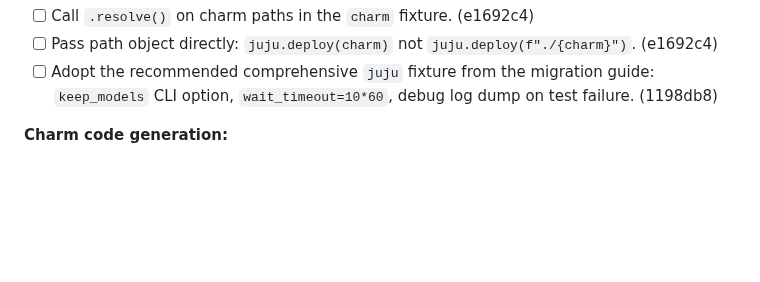
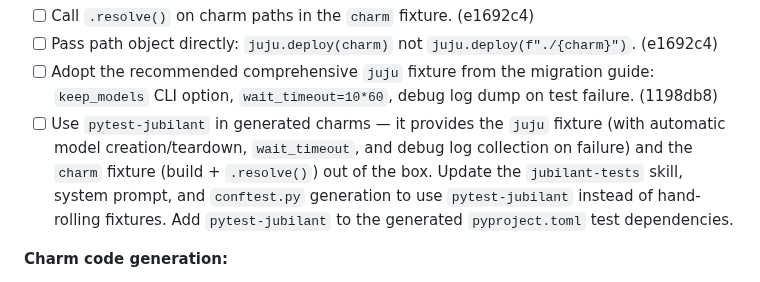
Before and after one commit to tonyandrewmeyer/cantrip, a Markdown page: ROADMAP.md, the part around the change. Drawn GitHub-style; blank space fills up the shorter version.

Commit message:
Add pytest-jubilant adoption to Phase 37.1 integration test generation
Generated charms should use pytest-jubilant for the juju and charm
fixtures rather than hand-rolling them in conftest.py.

Co-Authored-By: Claude Opus 4.6 (1M context) <noreply@anthropic.com>

```diff
--- a/ROADMAP.md
+++ b/ROADMAP.md
@@ -3131,6 +3131,13 @@ adopt. Items marked with a source commit hash.
 - [ ] Adopt the recommended comprehensive `juju` fixture from the migration
   guide: `keep_models` CLI option, `wait_timeout=10*60`, debug log dump on
   test failure. (1198db8)
+- [ ] Use `pytest-jubilant` in generated charms — it provides the `juju`
+  fixture (with automatic model creation/teardown, `wait_timeout`, and debug
+  log collection on failure) and the `charm` fixture (build + `.resolve()`)
+  out of the box. Update the `jubilant-tests` skill, system prompt, and
+  `conftest.py` generation to use `pytest-jubilant` instead of hand-rolling
+  fixtures. Add `pytest-jubilant` to the generated `pyproject.toml` test
+  dependencies.
 
 **Charm code generation:**
 
```
